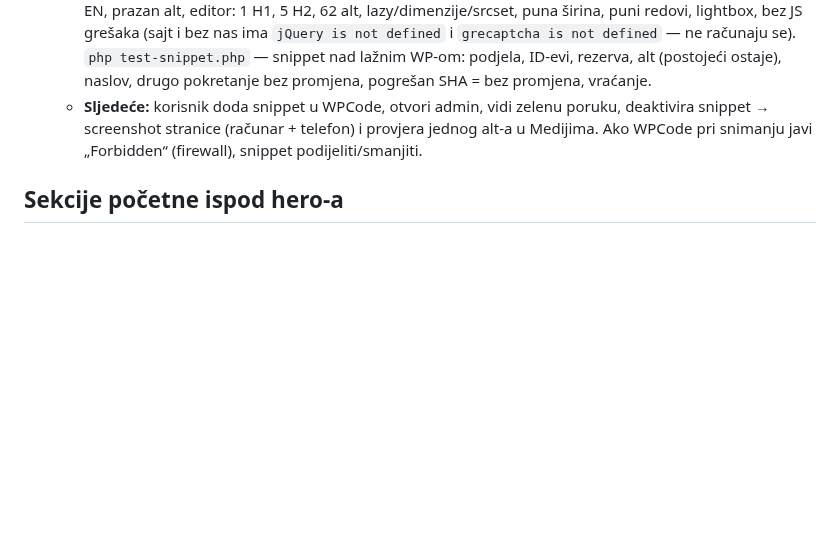
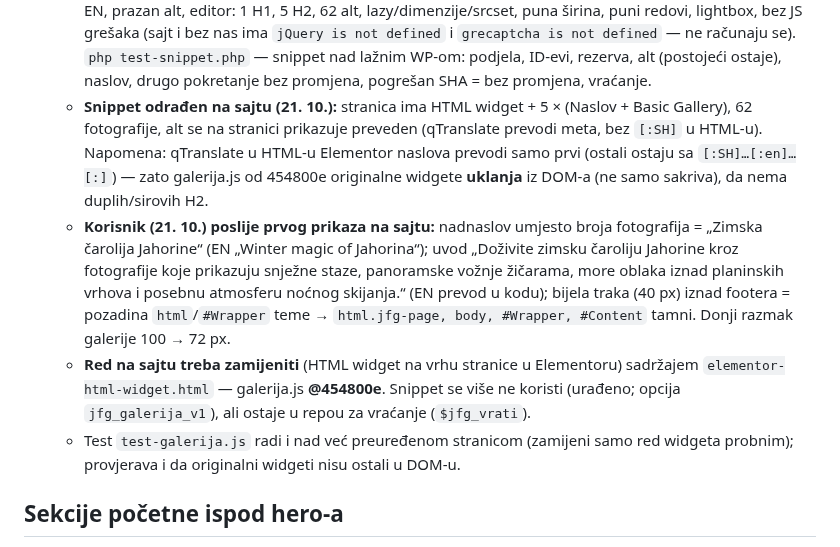
Before and after one commit to NjegosAnalyst/Webpage, a Markdown page: STANJE-PROJEKTA.md, the part around the change. Rendered like a GitHub page; blank space fills up the shorter version.

Commit message:
Stanje projekta: foto galerija na sajtu, izmjene teksta i pozadine
Co-Authored-By: Claude Opus 5.5 <noreply@anthropic.com>
Claude-Session: https://claude.ai/code/session_0184XijSizeTd8BUsL4YDvsh

```diff
--- a/STANJE-PROJEKTA.md
+++ b/STANJE-PROJEKTA.md
@@ -73,7 +73,10 @@ Pročitaj ovo prije rada. Komunikacija sa korisnikom: srpski, latinica, ijekavic
    - Red widgeta: `<style id="jfg-skrij">` sakrije (`visibility:hidden`) Basic Gallery i Naslov widgete dok galerija.js ne prikaže novu (galerija.js ga ukloni; loader ga ukloni poslije 8 s ako kod ne stigne), `#Content` tamna pozadina; u Elementor editoru (`body.elementor-editor-active`) ništa se ne sakriva, a galerija.js tamo samo ispiše napomenu — albumi se uređuju kao obični widgeti.
    - Zaključano (21. 10.): galerija.js **@b5425d8** (SRI u redu), snippet čita commit **1166bfe** (albumi.json + red). Svaka izmjena: galerija.js → test → commit + push → `napravi-widget.py` → commit + push → `napravi-snippet.py` → commit + push. Kad je snippet već odrađen, novi red se mijenja ručno u HTML widgetu na vrhu stranice (Elementor).
    - **Testovi:** `NODE_PATH=$(npm root -g) node test-galerija.js` — **prava stranica sa sajta** (Playwright kroz proxy, `www.`), preuređena u pregledniku kao poslije snippeta, galerija.js lokalno; računar, telefon, EN, prazan alt, editor: 1 H1, 5 H2, 62 alt, lazy/dimenzije/srcset, puna širina, puni redovi, lightbox, bez JS grešaka (sajt i bez nas ima `jQuery is not defined` i `grecaptcha is not defined` — ne računaju se). `php test-snippet.php` — snippet nad lažnim WP-om: podjela, ID-evi, rezerva, alt (postojeći ostaje), naslov, drugo pokretanje bez promjena, pogrešan SHA = bez promjena, vraćanje.
-   - **Sljedeće:** korisnik doda snippet u WPCode, otvori admin, vidi zelenu poruku, deaktivira snippet → screenshot stranice (računar + telefon) i provjera jednog alt-a u Medijima. Ako WPCode pri snimanju javi „Forbidden“ (firewall), snippet podijeliti/smanjiti.
+   - **Snippet odrađen na sajtu (21. 10.):** stranica ima HTML widget + 5 × (Naslov + Basic Gallery), 62 fotografije, alt se na stranici prikazuje preveden (qTranslate prevodi meta, bez `[:SH]` u HTML-u). Napomena: qTranslate u HTML-u Elementor naslova prevodi samo prvi (ostali ostaju sa `[:SH]…[:en]…[:]`) — zato galerija.js od 454800e originalne widgete **uklanja** iz DOM-a (ne samo sakriva), da nema duplih/sirovih H2.
+   - **Korisnik (21. 10.) poslije prvog prikaza na sajtu:** nadnaslov umjesto broja fotografija = „Zimska čarolija Jahorine“ (EN „Winter magic of Jahorina“); uvod „Doživite zimsku čaroliju Jahorine kroz fotografije koje prikazuju snježne staze, panoramske vožnje žičarama, more oblaka iznad planinskih vrhova i posebnu atmosferu noćnog skijanja.“ (EN prevod u kodu); bijela traka (40 px) iznad footera = pozadina `html`/`#Wrapper` teme → `html.jfg-page, body, #Wrapper, #Content` tamni. Donji razmak galerije 100 → 72 px.
+   - **Red na sajtu treba zamijeniti** (HTML widget na vrhu stranice u Elementoru) sadržajem `elementor-html-widget.html` — galerija.js **@454800e**. Snippet se više ne koristi (urađeno; opcija `jfg_galerija_v1`), ali ostaje u repou za vraćanje (`$jfg_vrati`).
+   - Test `test-galerija.js` radi i nad već preuređenom stranicom (zamijeni samo red widgeta probnim); provjerava i da originalni widgeti nisu ostali u DOM-u.
 
 ## Sekcije početne ispod hero-a
 - Prijedlog izgleda svih sekcija: `jahorina-home-sections/index.src.html` (artifact "Jahorina početna — ispod hero-a"). Redoslijed: Danas na Jahorini → Obavještenja i vijesti → Događaji → Uživaj i van staze → Planina u brojkama → Pratite Jahorinu. Prijedlog je polazna tačka; konačan izgled je po `TEMA.md` (premium, minimalistički, blag neumorfizam).
```
